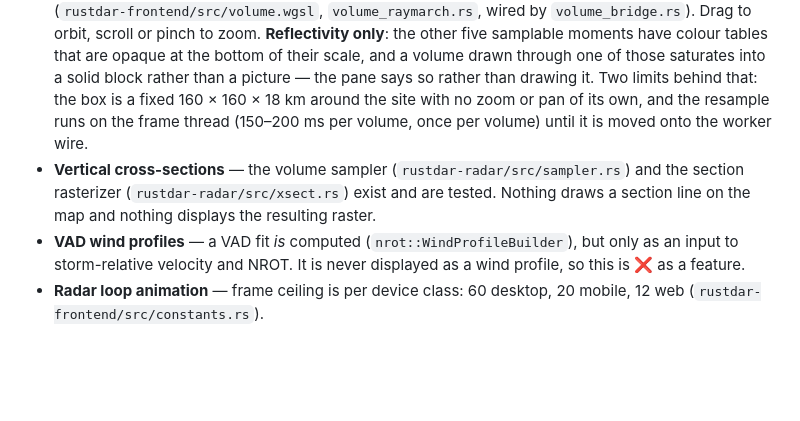
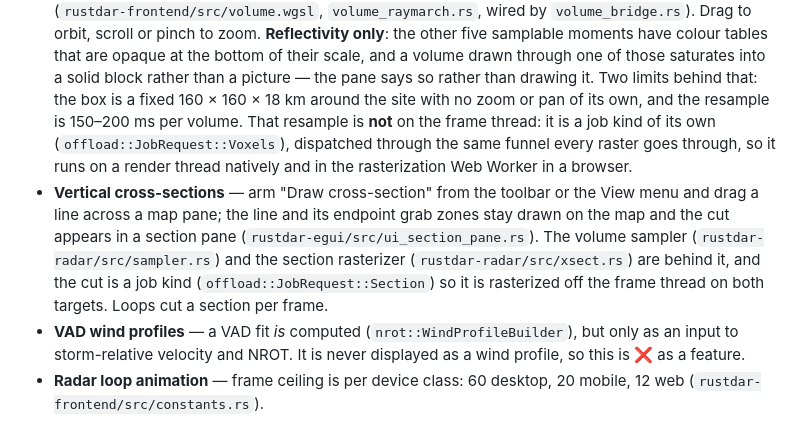
Before and after one commit to Squallar/squallar, a Markdown page: features.md, the part around one of its changes. GitHub-like rendering; blank space fills up the shorter version.

Commit message:
docs(features): the voxel resample and the section cut are both job kinds, and neither is on the frame thread
Two claims in the radar matrix outlived what they described.

The 3D bullet said the resample "runs on the frame thread (150-200 ms
per volume, once per volume) until it is moved onto the worker wire".
It was moved: `JobRequest::Voxels`, its codec and its dispatch all
exist, so a resample runs on a render thread natively and in the
rasterization worker in a browser. The 150-200 ms is still what it
costs; it is simply not charged to a frame.

The cross-section row was marked 🚧 -- "code exists, no way for a user
to reach it yet" -- over prose saying "nothing draws a section line on
the map and nothing displays the resulting raster". There is a toolbar
button and a View-menu entry that arm the draw, the map keeps the line
and its grab zones, and `ui_section_pane::render_cross_section` draws
the cut. A loop cuts one per frame.

Found while moving the premultiply to the producer, which is what took
the section raster's last per-pixel walk off the frame thread.

```diff
--- a/features.md
+++ b/features.md
@@ -70,13 +70,19 @@ Notes on the Rustdar column:
   the bottom of their scale, and a volume drawn through one of those saturates
   into a solid block rather than a picture — the pane says so rather than
   drawing it. Two limits behind that: the box is a fixed 160 × 160 × 18 km
-  around the site with no zoom or pan of its own, and the resample runs on the
-  frame thread (150–200 ms per volume, once per volume) until it is moved onto
-  the worker wire.
-- **Vertical cross-sections** — the volume sampler
+  around the site with no zoom or pan of its own, and the resample is
+  150–200 ms per volume. That resample is **not** on the frame thread: it is a
+  job kind of its own (`offload::JobRequest::Voxels`), dispatched through the
+  same funnel every raster goes through, so it runs on a render thread natively
+  and in the rasterization Web Worker in a browser.
+- **Vertical cross-sections** — arm "Draw cross-section" from the toolbar or
+  the View menu and drag a line across a map pane; the line and its endpoint
+  grab zones stay drawn on the map and the cut appears in a section pane
+  (`rustdar-egui/src/ui_section_pane.rs`). The volume sampler
   (`rustdar-radar/src/sampler.rs`) and the section rasterizer
-  (`rustdar-radar/src/xsect.rs`) exist and are tested. Nothing draws a section
-  line on the map and nothing displays the resulting raster.
+  (`rustdar-radar/src/xsect.rs`) are behind it, and the cut is a job kind
+  (`offload::JobRequest::Section`) so it is rasterized off the frame thread on
+  both targets. Loops cut a section per frame.
 - **VAD wind profiles** — a VAD fit *is* computed
   (`nrot::WindProfileBuilder`), but only as an input to storm-relative velocity
   and NROT. It is never displayed as a wind profile, so this is ❌ as a feature.
```
Also changed, not shown: other parts of features.md (+1 -1 lines).
